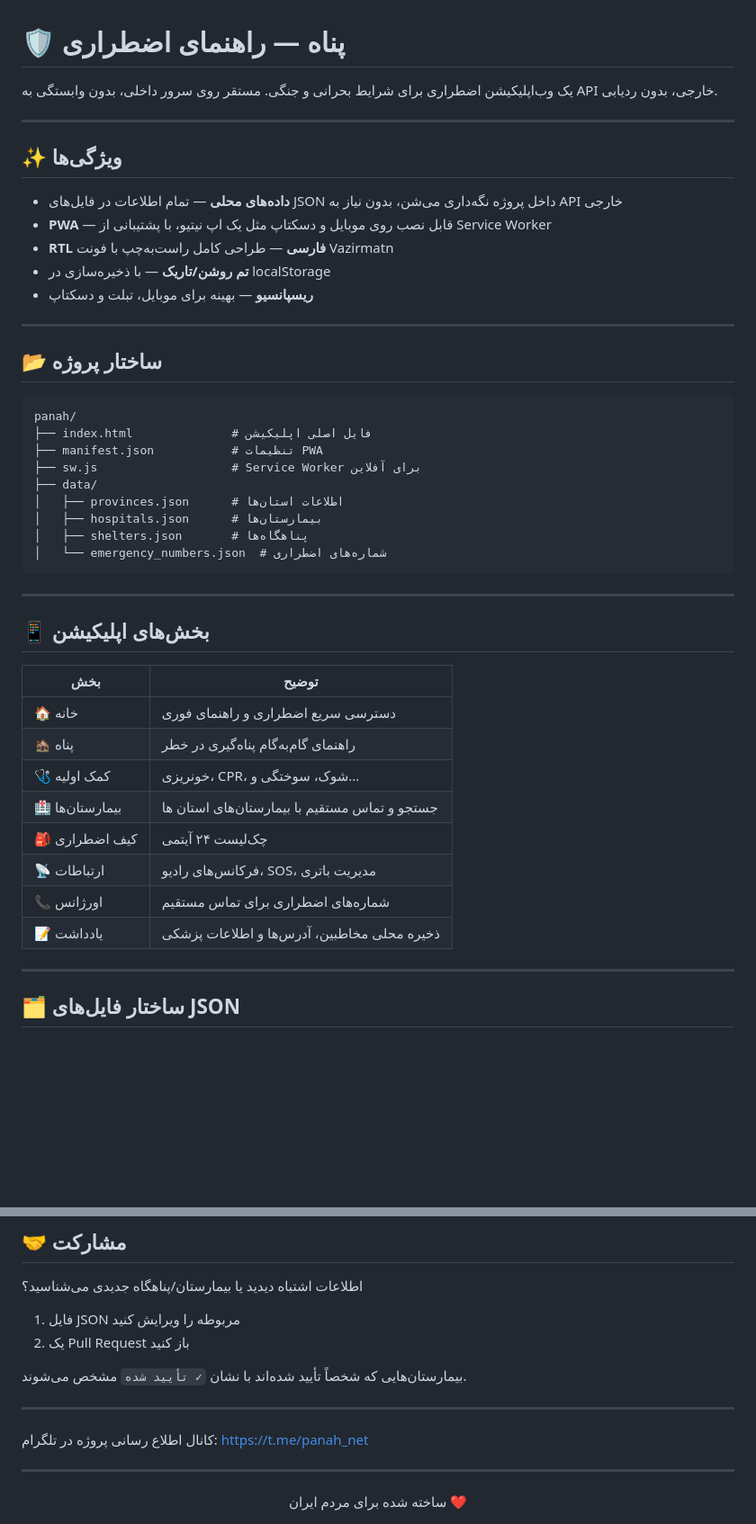
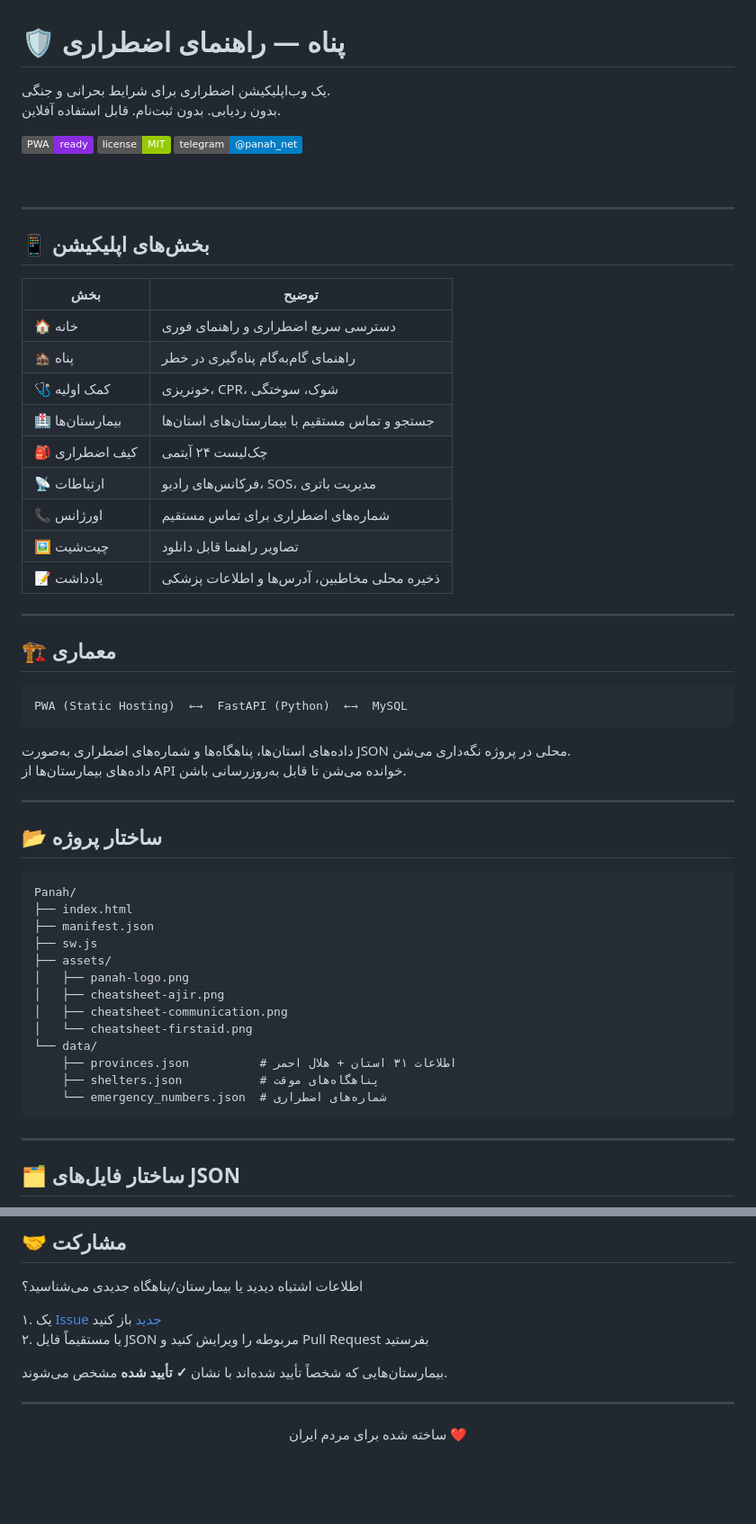
Before and after one commit to MR-Amouei/Panah, a Markdown page: README.md, 2 parts joined by grey strips. Shown at 90% size. GitHub-like rendering; badges without logos; blank space fills up the shorter version.

````diff
--- a/README.md
+++ b/README.md
@@ -1,32 +4,13 @@
 # 🛡️ پناه — راهنمای اضطراری
 
-یک وب‌اپلیکیشن اضطراری برای شرایط بحرانی و جنگی. مستقر روی سرور داخلی، بدون وابستگی به API خارجی، بدون ردیابی.
+یک وب‌اپلیکیشن اضطراری برای شرایط بحرانی و جنگی.
+بدون ردیابی. بدون ثبت‌نام. قابل استفاده آفلاین.
 
----
+[![PWA](https://img.shields.io/badge/PWA-ready-blueviolet)](#)
+[![License](https://img.shields.io/badge/license-MIT-green)](LICENSE)
+[![Telegram](https://img.shields.io/badge/telegram-@panah__net-blue)](https://t.me/panah_net)
 
-## ✨ ویژگی‌ها
-
-- **داده‌های محلی** — تمام اطلاعات در فایل‌های JSON داخل پروژه نگه‌داری می‌شن، بدون نیاز به API خارجی
-- **PWA** — قابل نصب روی موبایل و دسکتاپ مثل یک اپ نیتیو، با پشتیبانی از Service Worker
-- **RTL فارسی** — طراحی کامل راست‌به‌چپ با فونت Vazirmatn
-- **تم روشن/تاریک** — با ذخیره‌سازی در localStorage
-- **ریسپانسیو** — بهینه برای موبایل، تبلت و دسکتاپ
-
----
-
-## 📂 ساختار پروژه
-
-```
-panah/
-├── index.html              # فایل اصلی اپلیکیشن
-├── manifest.json           # تنظیمات PWA
-├── sw.js                   # Service Worker برای آفلاین
-├── data/
-│   ├── provinces.json      # اطلاعات استان‌ها
-│   ├── hospitals.json      # بیمارستان‌ها
-│   ├── shelters.json       # پناهگاه‌ها
-│   └── emergency_numbers.json  # شماره‌های اضطراری
-```
+<br clear="left">
 
 ---
 
@@ -36,9 +20,45 @@ panah/
 |-----|-------|
 | 🏠 خانه | دسترسی سریع اضطراری و راهنمای فوری |
 | 🏚️ پناه | راهنمای گام‌به‌گام پناه‌گیری در خطر |
-| 🩺 کمک اولیه | خونریزی، CPR، شوک، سوختگی و... |
-| 🏥 بیمارستان‌ها | جستجو و تماس مستقیم با بیمارستان‌های استان ها |
+| 🩺 کمک اولیه | خونریزی، CPR، شوک، سوختگی |
+| 🏥 بیمارستان‌ها | جستجو و تماس مستقیم با بیمارستان‌های استان‌ها |
 | 🎒 کیف اضطراری | چک‌لیست ۲۴ آیتمی |
 | 📡 ارتباطات | فرکانس‌های رادیو، SOS، مدیریت باتری |
 | 📞 اورژانس | شماره‌های اضطراری برای تماس مستقیم |
+| 🖼️ چیت‌شیت | تصاویر راهنما قابل دانلود |
 | 📝 یادداشت | ذخیره محلی مخاطبین، آدرس‌ها و اطلاعات پزشکی |
+
+---
+
+## 🏗️ معماری
+
+```
+PWA (Static Hosting)  ←→  FastAPI (Python)  ←→  MySQL
+```
+
+داده‌های استان‌ها، پناهگاه‌ها و شماره‌های اضطراری به‌صورت JSON محلی در پروژه نگه‌داری می‌شن.
+داده‌های بیمارستان‌ها از API خوانده می‌شن تا قابل به‌روزرسانی باشن.
+
+---
+
+## 📂 ساختار پروژه
+
+
+<div dir="ltr">
+
+```
+Panah/
+├── index.html
+├── manifest.json
+├── sw.js
+├── assets/
+│   ├── panah-logo.png
+│   ├── cheatsheet-ajir.png
+│   ├── cheatsheet-communication.png
+│   └── cheatsheet-firstaid.png
+└── data/
+    ├── provinces.json          # اطلاعات ۳۱ استان + هلال احمر
+    ├── shelters.json           # پناهگاه‌های موقت
+    └── emergency_numbers.json  # شماره‌های اضطراری
+```
+
@@ -136,19 +128,15 @@ panah/
 
 اطلاعات اشتباه دیدید یا بیمارستان/پناهگاه جدیدی می‌شناسید؟
 
-1. فایل JSON مربوطه را ویرایش کنید
-2. یک Pull Request باز کنید
+۱. یک [Issue جدید](https://github.com/MR-Amouei/Panah/issues/new) باز کنید
+۲. یا مستقیماً فایل JSON مربوطه را ویرایش کنید و Pull Request بفرستید
 
-بیمارستان‌هایی که شخصاً تأیید شده‌اند با نشان `✓ تأیید شده` مشخص می‌شوند.
-
-
----
-کانال اطلاع رسانی پروژه در تلگرام:
-https://t.me/panah_net
-
+بیمارستان‌هایی که شخصاً تأیید شده‌اند با نشان **✓ تأیید شده** مشخص می‌شوند.
 
 ---
 
+
 <div align="center">
+
 ساخته شده برای مردم ایران ❤️
 </div>
````
Also changed, not shown: other parts of README.md (+29 -53 lines).
